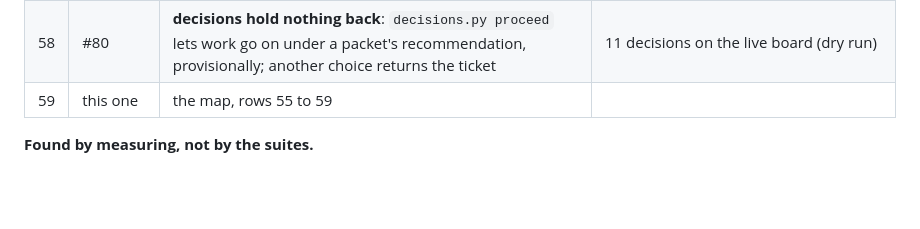
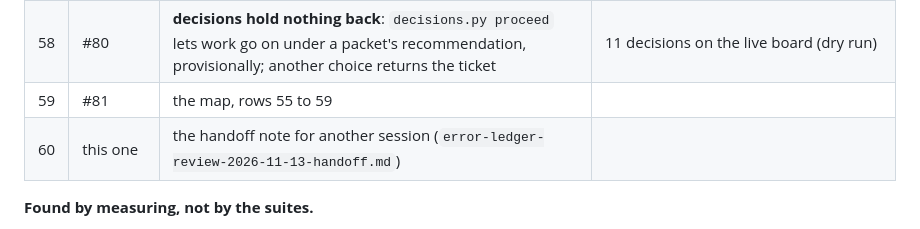
Before and after one commit to Roeyzemmel/academy, a Markdown page: academy/docs/error-ledger-review-2026-11-13.md, the part around the change. GitHub-like rendering; blank space fills up the shorter version.

```diff
--- a/academy/docs/error-ledger-review-2026-11-13.md
+++ b/academy/docs/error-ledger-review-2026-11-13.md
@@ -194,7 +194,8 @@ continues in the same order:
 | 56 | #78 | a receiver may reject a ticket it has started, with a reason | |
 | 57 | #79 | maintenance stays in the base plugin (`/academy:maintain`, both modes); the `maintainer` plugin of row 50 is removed | |
 | 58 | #80 | **decisions hold nothing back**: `decisions.py proceed` lets work go on under a packet's recommendation, provisionally; another choice returns the ticket | 11 decisions on the live board (dry run) |
-| 59 | this one | the map, rows 55 to 59 | |
+| 59 | #81 | the map, rows 55 to 59 | |
+| 60 | this one | the handoff note for another session (`error-ledger-review-2026-11-13-handoff.md`) | |
 
 **Found by measuring, not by the suites.**
 
```
Also changed, not shown: academy/docs/error-ledger-review-2026-11-13-handoff.md (added, +83 -0 lines).
